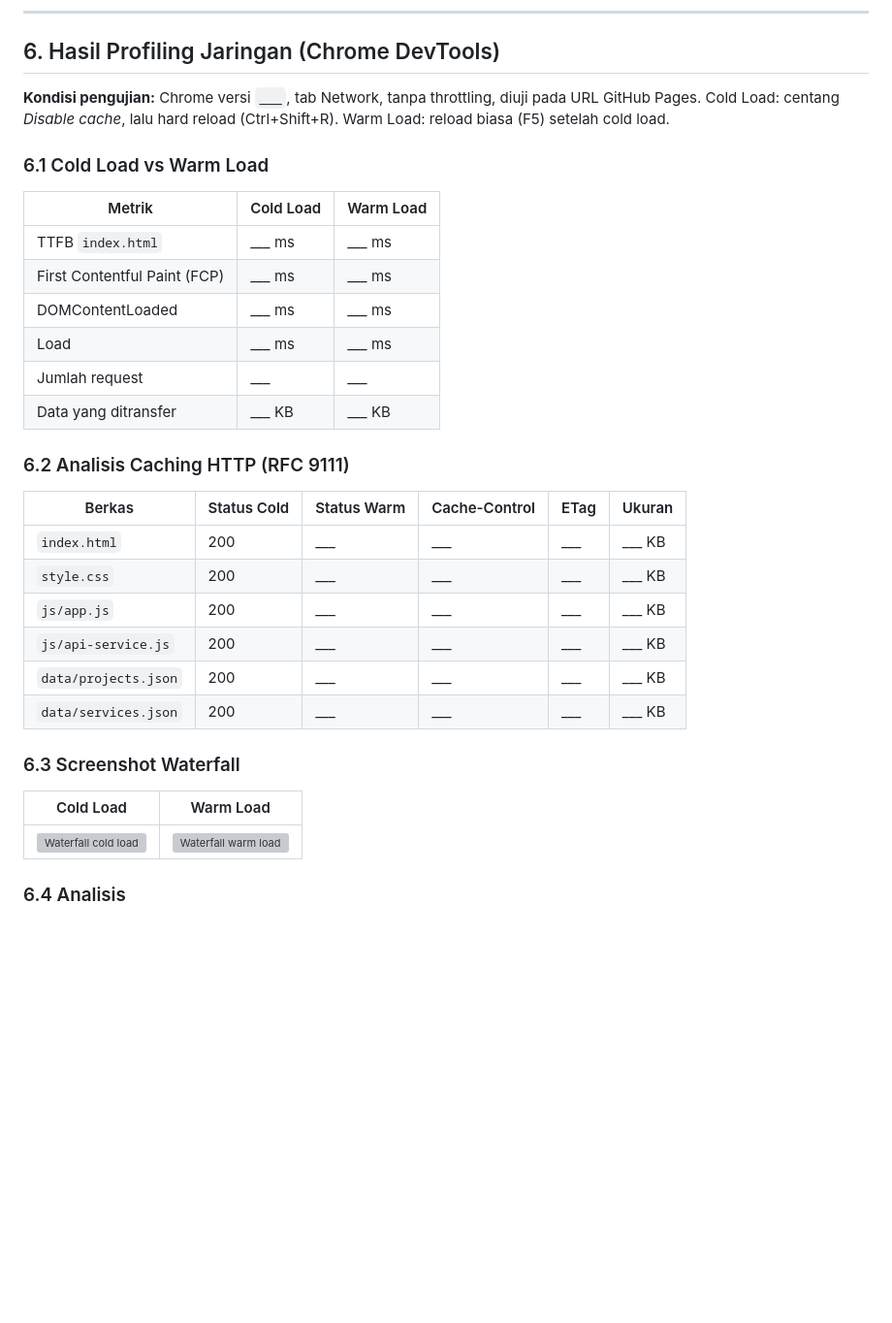
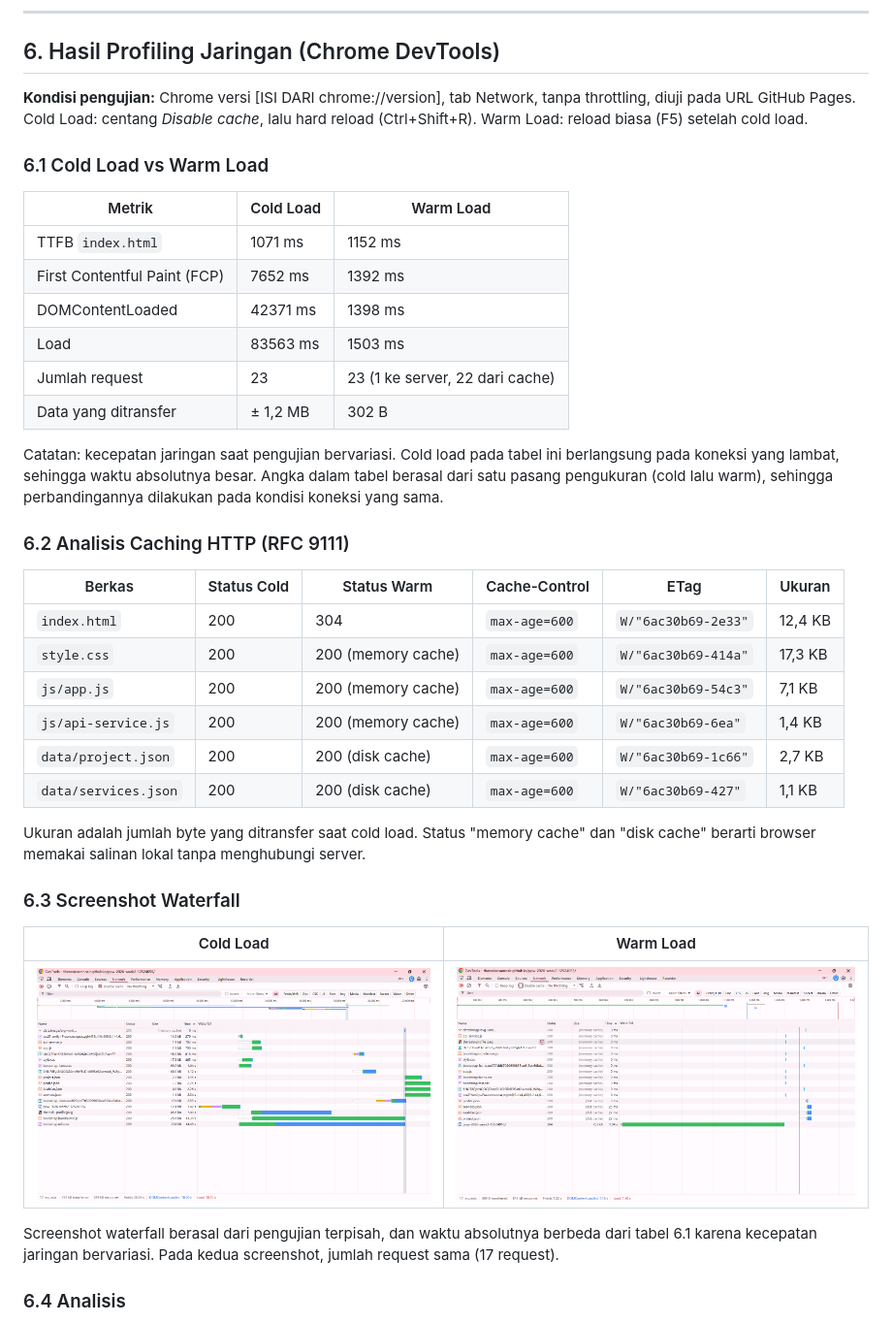
Before and after one commit to THERESIAOSAMOSIR/ppw-2026-week2-12S24055, a Markdown page: README.md, the part around one of its changes. Shown at 97% size. GitHub-like rendering; blank space fills up the shorter version; grey boxes are pictures that could not be loaded.

```diff
--- a/README.md
+++ b/README.md
@@ -139,36 +139,41 @@ Skrip inline sudah dihapus dari `index.html`, sehingga `script-src` tidak membut
 
 ## 6. Hasil Profiling Jaringan (Chrome DevTools)
 
-**Kondisi pengujian:** Chrome versi `___`, tab Network, tanpa throttling, diuji pada URL GitHub Pages.
-Cold Load: centang *Disable cache*, lalu hard reload (Ctrl+Shift+R). Warm Load: reload biasa (F5) setelah cold load.
+**Kondisi pengujian:** Chrome versi [ISI DARI chrome://version], tab Network, tanpa throttling, diuji pada URL GitHub Pages. Cold Load: centang *Disable cache*, lalu hard reload (Ctrl+Shift+R). Warm Load: reload biasa (F5) setelah cold load.
 
 ### 6.1 Cold Load vs Warm Load
 
 | Metrik | Cold Load | Warm Load |
 |---|---|---|
-| TTFB `index.html` | ___ ms | ___ ms |
-| First Contentful Paint (FCP) | ___ ms | ___ ms |
-| DOMContentLoaded | ___ ms | ___ ms |
-| Load | ___ ms | ___ ms |
-| Jumlah request | ___ | ___ |
-| Data yang ditransfer | ___ KB | ___ KB |
+| TTFB `index.html` | 1071 ms | 1152 ms |
+| First Contentful Paint (FCP) | 7652 ms | 1392 ms |
+| DOMContentLoaded | 42371 ms | 1398 ms |
+| Load | 83563 ms | 1503 ms |
+| Jumlah request | 23 | 23 (1 ke server, 22 dari cache) |
+| Data yang ditransfer | ± 1,2 MB | 302 B |
+
+Catatan: kecepatan jaringan saat pengujian bervariasi. Cold load pada tabel ini berlangsung pada koneksi yang lambat, sehingga waktu absolutnya besar. Angka dalam tabel berasal dari satu pasang pengukuran (cold lalu warm), sehingga perbandingannya dilakukan pada kondisi koneksi yang sama.
 
 ### 6.2 Analisis Caching HTTP (RFC 9111)
 
 | Berkas | Status Cold | Status Warm | Cache-Control | ETag | Ukuran |
 |---|---|---|---|---|---|
-| `index.html` | 200 | ___ | ___ | ___ | ___ KB |
-| `style.css` | 200 | ___ | ___ | ___ | ___ KB |
-| `js/app.js` | 200 | ___ | ___ | ___ | ___ KB |
-| `js/api-service.js` | 200 | ___ | ___ | ___ | ___ KB |
-| `data/projects.json` | 200 | ___ | ___ | ___ | ___ KB |
-| `data/services.json` | 200 | ___ | ___ | ___ | ___ KB |
+| `index.html` | 200 | 304 | `max-age=600` | `W/"6ac30b69-2e33"` | 12,4 KB |
+| `style.css` | 200 | 200 (memory cache) | `max-age=600` | `W/"6ac30b69-414a"` | 17,3 KB |
+| `js/app.js` | 200 | 200 (memory cache) | `max-age=600` | `W/"6ac30b69-54c3"` | 7,1 KB |
+| `js/api-service.js` | 200 | 200 (memory cache) | `max-age=600` | `W/"6ac30b69-6ea"` | 1,4 KB |
+| `data/project.json` | 200 | 200 (disk cache) | `max-age=600` | `W/"6ac30b69-1c66"` | 2,7 KB |
+| `data/services.json` | 200 | 200 (disk cache) | `max-age=600` | `W/"6ac30b69-427"` | 1,1 KB |
+
+Ukuran adalah jumlah byte yang ditransfer saat cold load. Status "memory cache" dan "disk cache" berarti browser memakai salinan lokal tanpa menghubungi server.
 
 ### 6.3 Screenshot Waterfall
 
 | Cold Load | Warm Load |
 |---|---|
-| ![Waterfall cold load](docs/screenshots/waterfall-cold.png) | ![Waterfall warm load](docs/screenshots/waterfall-warm.png) |
+| ![Waterfall cold load](images/waterfall-cold.png) | ![Waterfall warm load](images/waterfall-warm.png) |
+
+Screenshot waterfall berasal dari pengujian terpisah, dan waktu absolutnya berbeda dari tabel 6.1 karena kecepatan jaringan bervariasi. Pada kedua screenshot, jumlah request sama (17 request).
 
 ### 6.4 Analisis
 
```
Also changed, not shown: other parts of README.md (+9 -4 lines).
